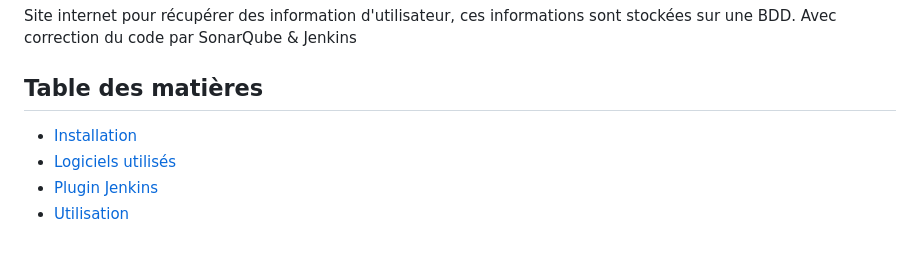
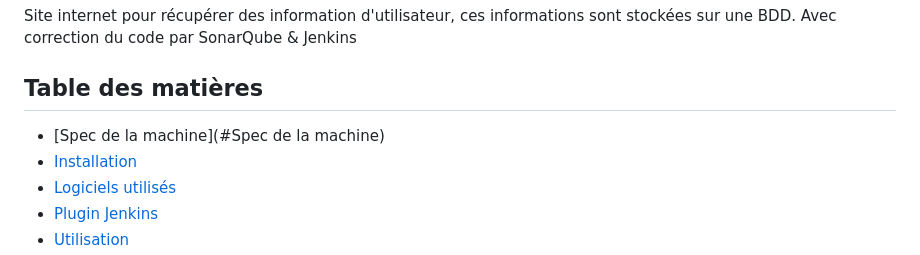
Before and after one commit to m00nl1ght27/QUALITE, a Markdown page: README.md, the part around the change. Drawn GitHub-style.

```diff
--- a/README.md
+++ b/README.md
@@ -6,6 +6,7 @@ Site internet pour récupérer des information d'utilisateur, ces informations s
 
 ## Table des matières
 
+- [Spec de la machine](#Spec de la machine)
 - [Installation](#installation)
 - [Logiciels utilisés](#Logiciels)
 - [Plugin Jenkins](#Plugins)
```
